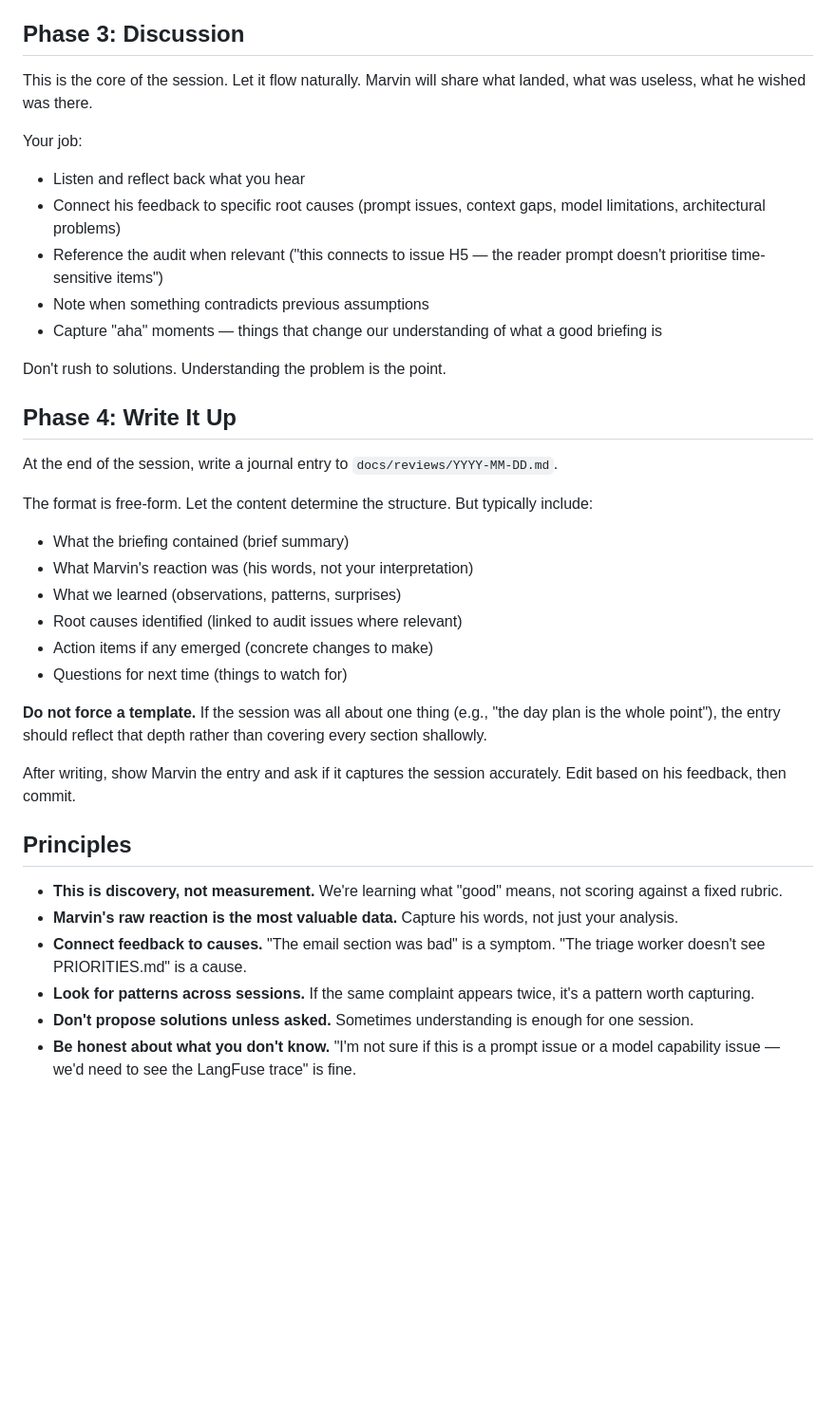
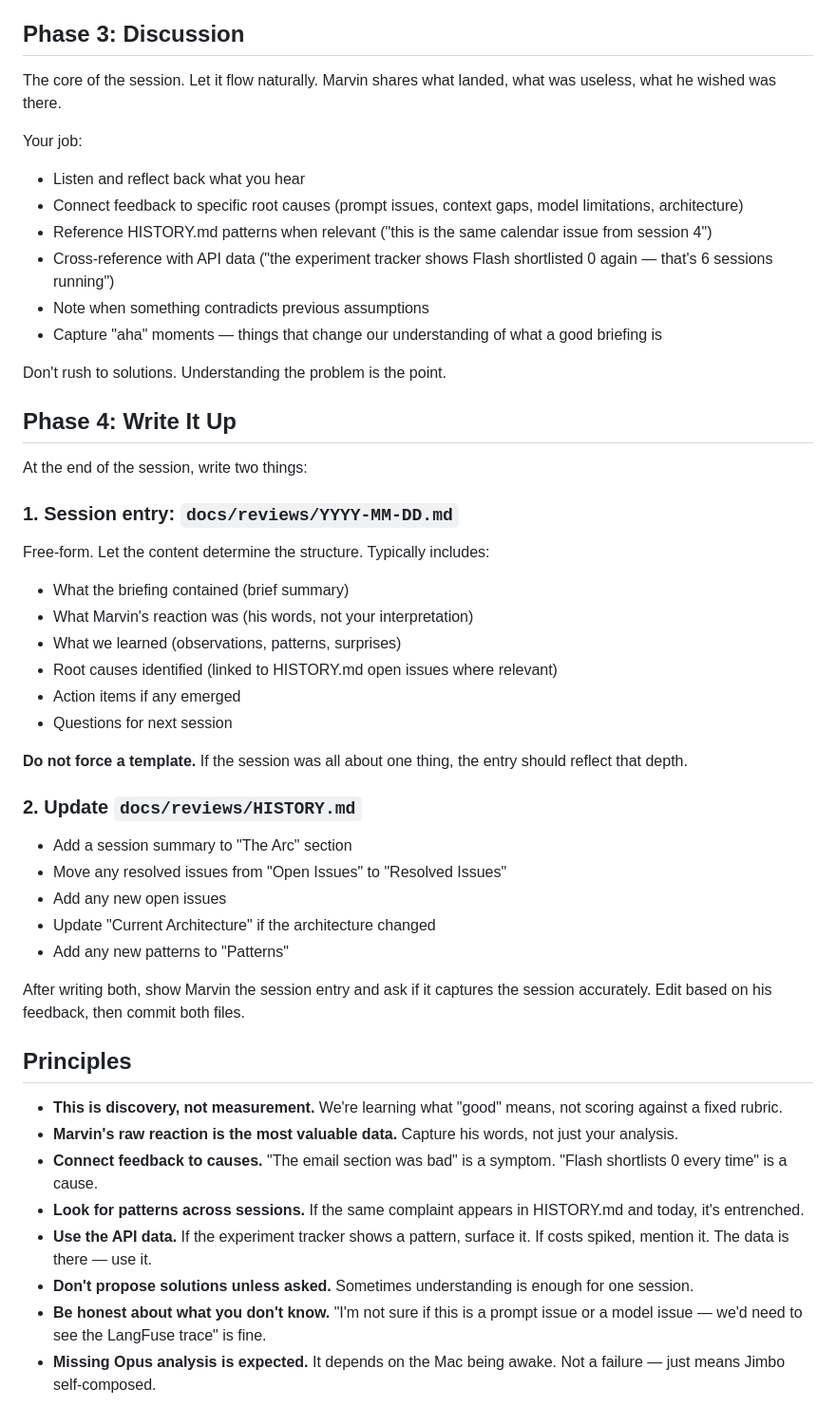
Before and after one commit to marvinbarretto/openclaw, a Markdown page: .claude/commands/review-briefing.md, the part around one of its changes. Shown at 95% size. GitHub-like rendering; blank space fills up the shorter version.

```diff
--- a/.claude/commands/review-briefing.md
+++ b/.claude/commands/review-briefing.md
@@ -61,12 +82,13 @@ Don't be exhaustive. Hit the 3-4 most important observations, then let Marvin re
 
 ## Phase 3: Discussion
 
-This is the core of the session. Let it flow naturally. Marvin will share what landed, what was useless, what he wished was there.
+The core of the session. Let it flow naturally. Marvin shares what landed, what was useless, what he wished was there.
 
 Your job:
 - Listen and reflect back what you hear
-- Connect his feedback to specific root causes (prompt issues, context gaps, model limitations, architectural problems)
-- Reference the audit when relevant ("this connects to issue H5 — the reader prompt doesn't prioritise time-sensitive items")
+- Connect feedback to specific root causes (prompt issues, context gaps, model limitations, architecture)
+- Reference HISTORY.md patterns when relevant ("this is the same calendar issue from session 4")
+- Cross-reference with API data ("the experiment tracker shows Flash shortlisted 0 again — that's 6 sessions running")
 - Note when something contradicts previous assumptions
 - Capture "aha" moments — things that change our understanding of what a good briefing is
 
@@ -74,25 +96,37 @@ Don't rush to solutions. Understanding the problem is the point.
 
 ## Phase 4: Write It Up
 
-At the end of the session, write a journal entry to `docs/reviews/YYYY-MM-DD.md`.
+At the end of the session, write two things:
 
-The format is free-form. Let the content determine the structure. But typically include:
+### 1. Session entry: `docs/reviews/YYYY-MM-DD.md`
+
+Free-form. Let the content determine the structure. Typically includes:
 - What the briefing contained (brief summary)
 - What Marvin's reaction was (his words, not your interpretation)
 - What we learned (observations, patterns, surprises)
-- Root causes identified (linked to audit issues where relevant)
-- Action items if any emerged (concrete changes to make)
-- Questions for next time (things to watch for)
+- Root causes identified (linked to HISTORY.md open issues where relevant)
+- Action items if any emerged
+- Questions for next session
 
-**Do not force a template.** If the session was all about one thing (e.g., "the day plan is the whole point"), the entry should reflect that depth rather than covering every section shallowly.
+**Do not force a template.** If the session was all about one thing, the entry should reflect that depth.
 
-After writing, show Marvin the entry and ask if it captures the session accurately. Edit based on his feedback, then commit.
+### 2. Update `docs/reviews/HISTORY.md`
+
+- Add a session summary to "The Arc" section
+- Move any resolved issues from "Open Issues" to "Resolved Issues"
+- Add any new open issues
+- Update "Current Architecture" if the architecture changed
+- Add any new patterns to "Patterns"
+
+After writing both, show Marvin the session entry and ask if it captures the session accurately. Edit based on his feedback, then commit both files.
 
 ## Principles
 
 - **This is discovery, not measurement.** We're learning what "good" means, not scoring against a fixed rubric.
 - **Marvin's raw reaction is the most valuable data.** Capture his words, not just your analysis.
-- **Connect feedback to causes.** "The email section was bad" is a symptom. "The triage worker doesn't see PRIORITIES.md" is a cause.
-- **Look for patterns across sessions.** If the same complaint appears twice, it's a pattern worth capturing.
+- **Connect feedback to causes.** "The email section was bad" is a symptom. "Flash shortlists 0 every time" is a cause.
+- **Look for patterns across sessions.** If the same complaint appears in HISTORY.md and today, it's entrenched.
+- **Use the API data.** If the experiment tracker shows a pattern, surface it. If costs spiked, mention it. The data is there — use it.
 - **Don't propose solutions unless asked.** Sometimes understanding is enough for one session.
-- **Be honest about what you don't know.** "I'm not sure if this is a prompt issue or a model capability issue — we'd need to see the LangFuse trace" is fine.
+- **Be honest about what you don't know.** "I'm not sure if this is a prompt issue or a model issue — we'd need to see the LangFuse trace" is fine.
+- **Missing Opus analysis is expected.** It depends on the Mac being awake. Not a failure — just means Jimbo self-composed.
```
Also changed, not shown: other parts of .claude/commands/review-briefing.md (+49 -28 lines), docs/reviews/HISTORY.md (added, +94 -0 lines), 1 other file.
